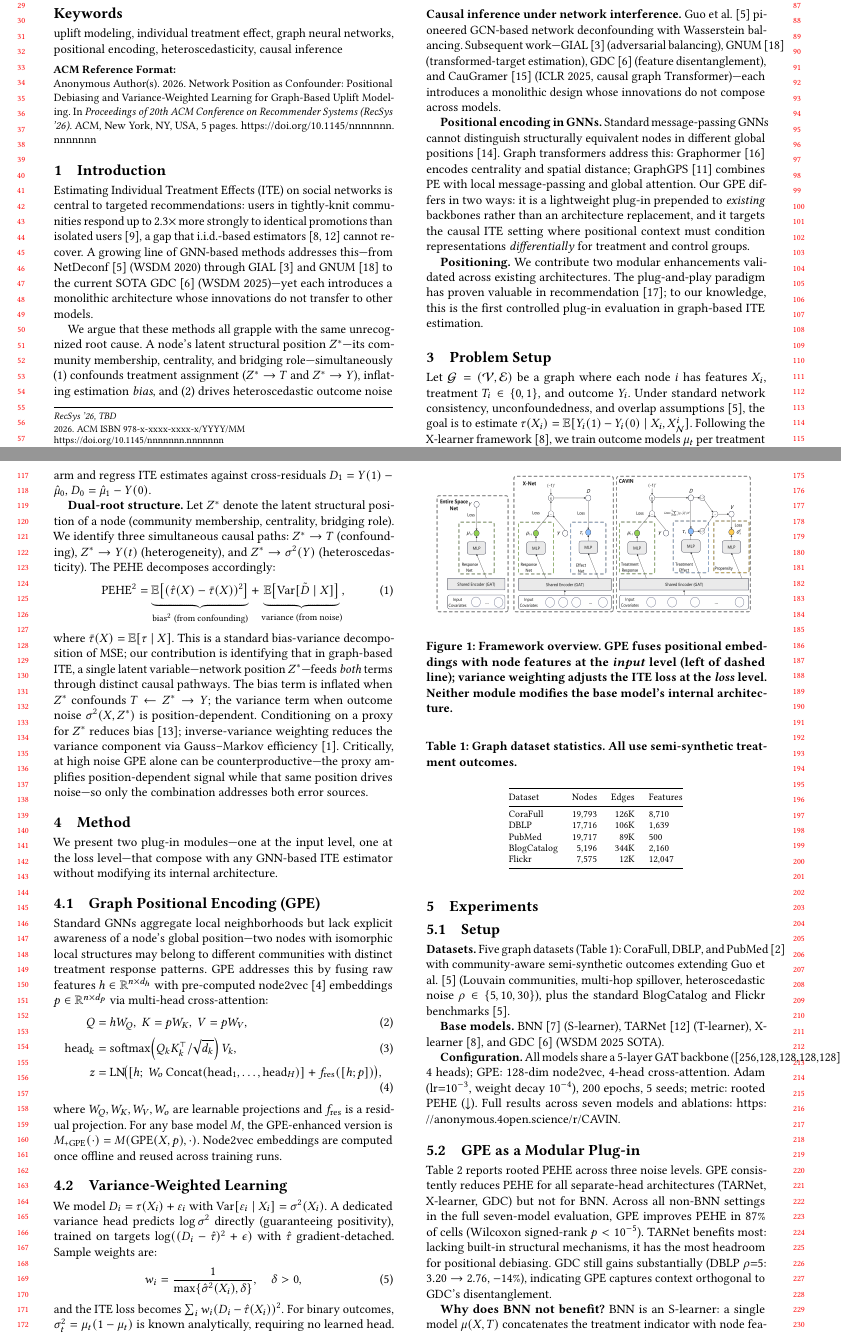
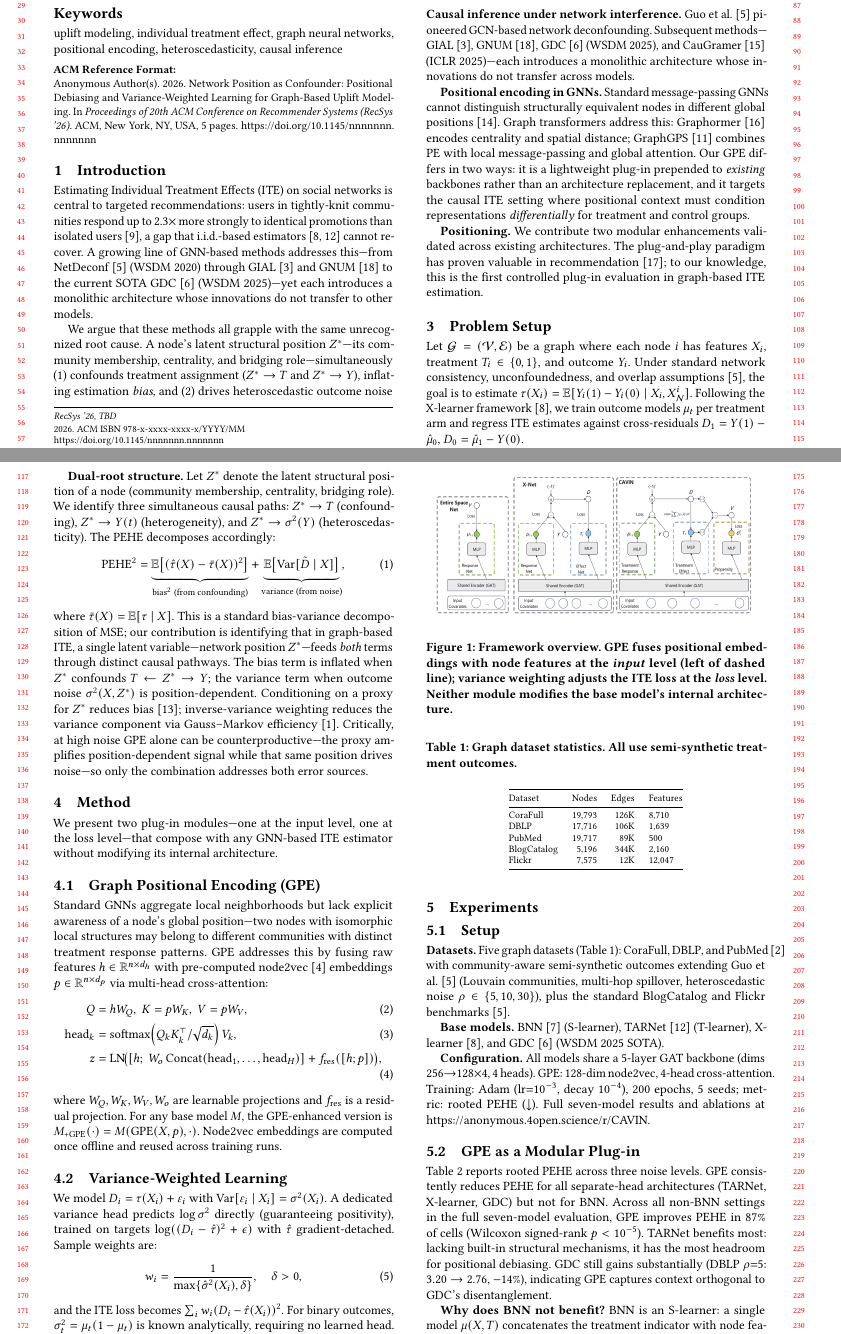
Before and after one commit to beautifulboymf/cavin-short, a LaTeX paper (main.tex): two parts of pages 1 and 2 of 5, joined at a grey line, cut so that both start at the same text. Compiled offline with pdfLaTeX.

Commit message:
Fix compile timeout: compress image, fix overfull hboxes
- Resize Uplift.png from 8082x3777 (842K) to 1616x755 (214K) to
  prevent Overleaf compile timeout
- Fix 54pt overfull hbox in Configuration paragraph
- Fix overfull hbox in Related Work (shorten sentence)

```diff
--- a/main.tex
+++ b/main.tex
@@ -69,7 +69,7 @@ Across four representative base models and five graph datasets, GPE reduces PEHE
 %% ====================================================================
 
 \textbf{Causal inference under network interference.}
-Guo et al.~\cite{guo2020learning} pioneered GCN-based network deconfounding with Wasserstein balancing. Subsequent work---GIAL~\cite{chu2021graph} (adversarial balancing), GNUM~\cite{zhu2023gnum} (transformed-target estimation), GDC~\cite{hu2025gdc} (feature disentanglement), and CauGramer~\cite{wu2025caugramer} (ICLR~2025, causal graph Transformer)---each introduces a monolithic design whose innovations do not compose across models.
+Guo et al.~\cite{guo2020learning} pioneered GCN-based network deconfounding. Subsequent methods---GIAL~\cite{chu2021graph}, GNUM~\cite{zhu2023gnum}, GDC~\cite{hu2025gdc} (WSDM~2025), and CauGramer~\cite{wu2025caugramer} (ICLR~2025)---each introduces a monolithic architecture whose innovations do not transfer across models.
 
 \textbf{Positional encoding in GNNs.}
 Standard message-passing GNNs cannot distinguish structurally equivalent nodes in different global positions~\cite{velickovic2017graph}. Graph transformers address this: Graphormer~\cite{ying2021graphormer} encodes centrality and spatial distance; GraphGPS~\cite{rampasek2022graphgps} combines PE with local message-passing and global attention. Our GPE differs in two ways: it is a lightweight plug-in prepended to \emph{existing} backbones rather than an architecture replacement, and it targets the causal ITE setting where positional context must condition representations \emph{differentially} for treatment and control groups.
@@ -114,7 +114,7 @@ and the ITE loss becomes $\sum_{i} w_i (D_i - \hat{\tau}(X_i))^2$. For binary ou
 
 \begin{figure}[t]
     \centering
-    \includegraphics[width=\linewidth]{images/Uplift.png}
+    \includegraphics[width=\linewidth]{images/Uplift_small.png}
     \caption{Framework overview. GPE fuses positional embeddings with node features at the \emph{input} level (left of dashed line); variance weighting adjusts the ITE loss at the \emph{loss} level. Neither module modifies the base model's internal architecture.}
     \label{fig:arch}
 \end{figure}
@@ -147,7 +147,7 @@ Flickr & 7,575 & 12K & 12,047 \\
 
 \textbf{Base models.} BNN~\cite{johansson2016learning} (S-learner), TARNet~\cite{shalit2017estimating} (T-learner), X-learner~\cite{kunzel2019metalearners}, and GDC~\cite{hu2025gdc} (WSDM~2025 SOTA).
 
-\textbf{Configuration.} All models share a 5-layer GAT backbone ([256,128,128,128,128], 4 heads); GPE: 128-dim node2vec, 4-head cross-attention. Adam ($\text{lr}{=}10^{-3}$, weight decay $10^{-4}$), 200 epochs, 5 seeds; metric: rooted PEHE ($\downarrow$). Full results across seven models and ablations: \url{https://anonymous.4open.science/r/CAVIN}.
+\textbf{Configuration.} All models share a 5-layer GAT backbone (dims 256$\to$128$\times$4, 4 heads). GPE: 128-dim node2vec, 4-head cross-attention. Training: Adam (lr$=$10$^{-3}$, decay 10$^{-4}$), 200 epochs, 5 seeds; metric: rooted PEHE ($\downarrow$). Full seven-model results and ablations at \url{https://anonymous.4open.science/r/CAVIN}.
 
 \subsection{GPE as a Modular Plug-in}
 
```
Also changed, not shown: images/Uplift_small.png (added).
